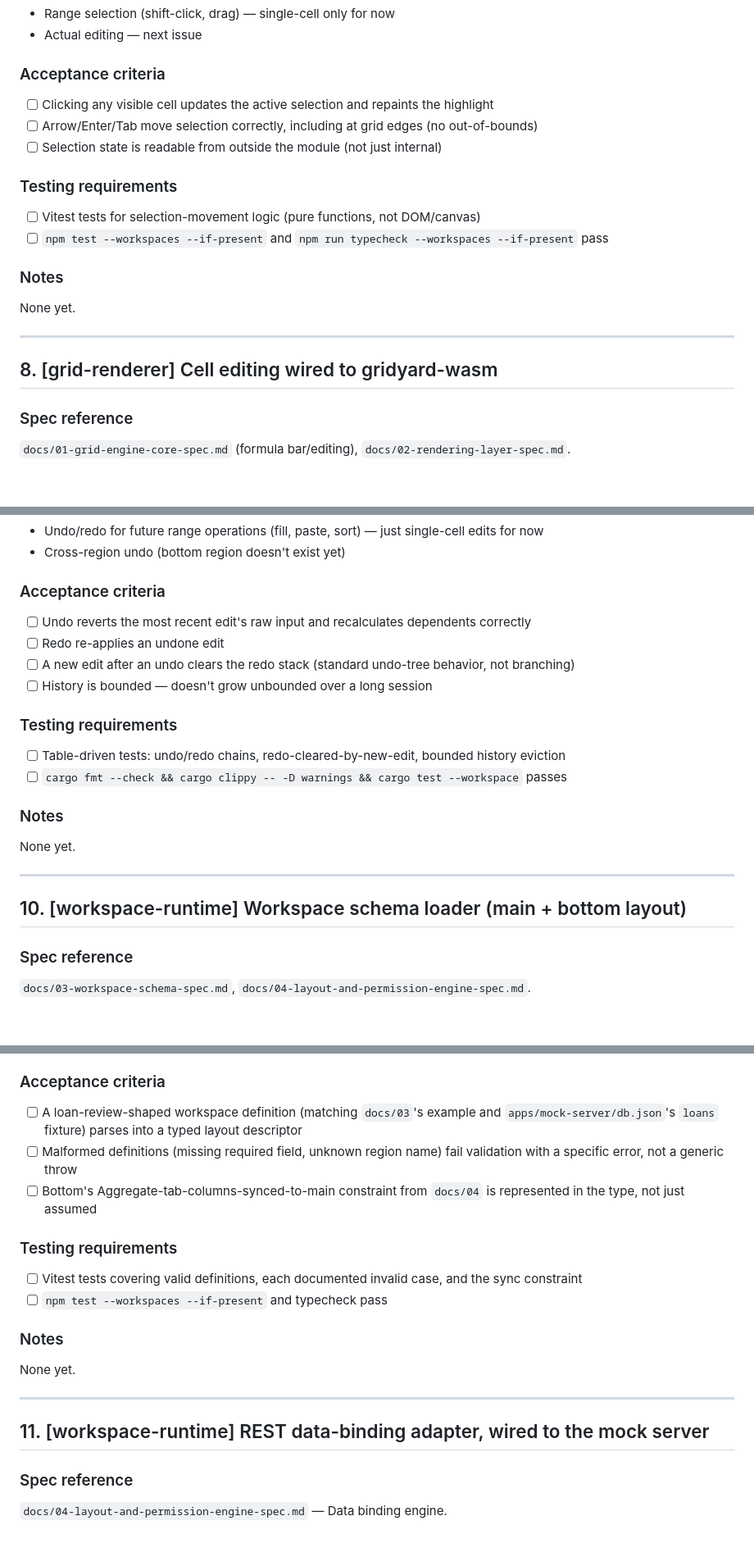
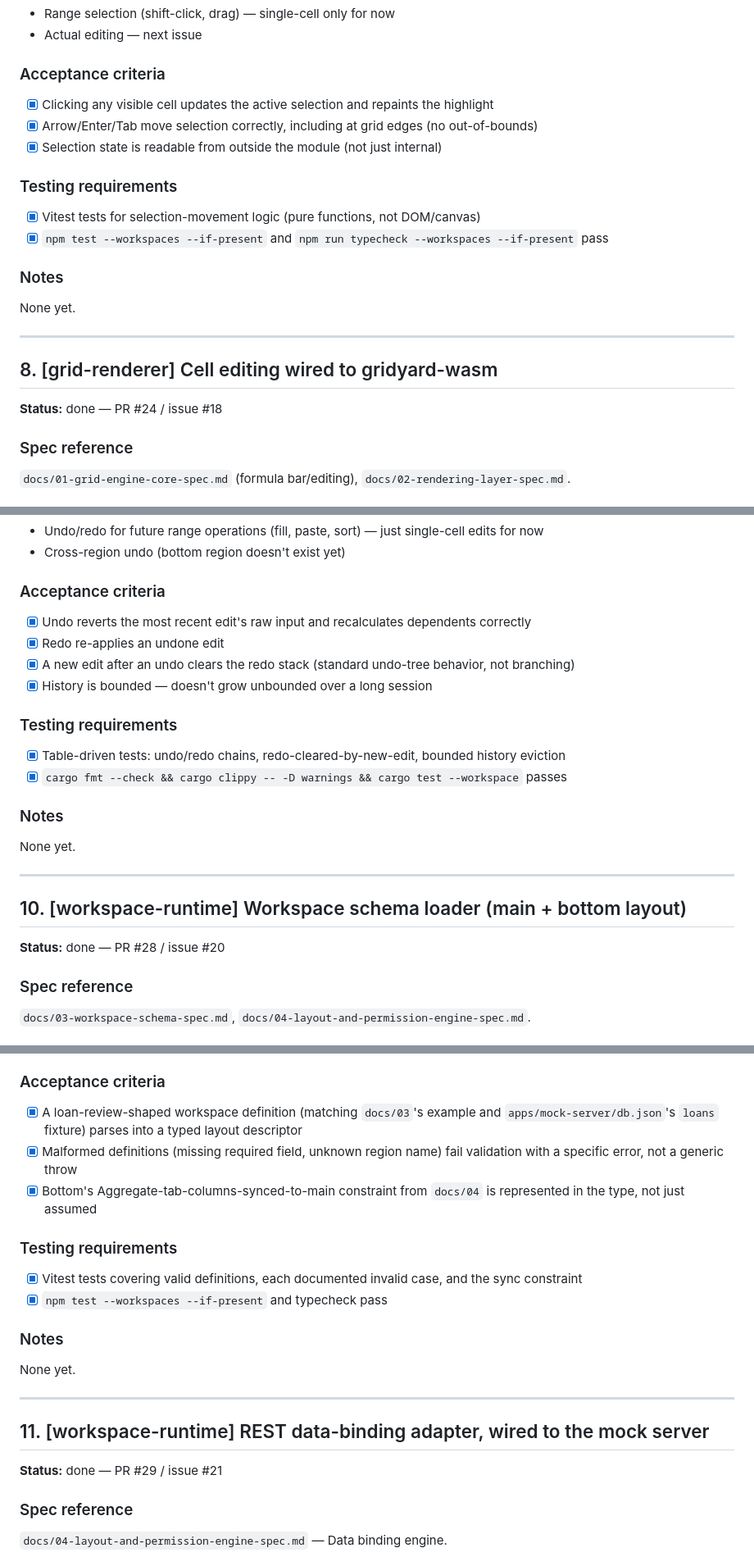
Before and after one commit to madmmas/gridyard, a Markdown page: docs/ISSUES/ISSUES_BATCH_02.md, 3 parts joined by grey strips. Shown at 82% size. Rendered like a GitHub page.

```diff
--- a/docs/ISSUES/ISSUES_BATCH_02.md
+++ b/docs/ISSUES/ISSUES_BATCH_02.md
@@ -42,13 +45,13 @@ layer, before editing.
 - Actual editing — next issue
 
 ### Acceptance criteria
-- [ ] Clicking any visible cell updates the active selection and repaints the highlight
-- [ ] Arrow/Enter/Tab move selection correctly, including at grid edges (no out-of-bounds)
-- [ ] Selection state is readable from outside the module (not just internal)
+- [x] Clicking any visible cell updates the active selection and repaints the highlight
+- [x] Arrow/Enter/Tab move selection correctly, including at grid edges (no out-of-bounds)
+- [x] Selection state is readable from outside the module (not just internal)
 
 ### Testing requirements
-- [ ] Vitest tests for selection-movement logic (pure functions, not DOM/canvas)
-- [ ] `npm test --workspaces --if-present` and `npm run typecheck --workspaces --if-present` pass
+- [x] Vitest tests for selection-movement logic (pure functions, not DOM/canvas)
+- [x] `npm test --workspaces --if-present` and `npm run typecheck --workspaces --if-present` pass
 
 ### Notes
 None yet.
@@ -56,6 +59,8 @@ None yet.
 ---
 
 ## 8. [grid-renderer] Cell editing wired to gridyard-wasm
+
+**Status:** done — PR #24 / issue #18
 
 ### Spec reference
 `docs/01-grid-engine-core-spec.md` (formula bar/editing), `docs/02-rendering-layer-spec.md`.
@@ -115,14 +122,14 @@ edit events, there's something concrete to make undoable.
 - Cross-region undo (bottom region doesn't exist yet)
 
 ### Acceptance criteria
-- [ ] Undo reverts the most recent edit's raw input and recalculates dependents correctly
-- [ ] Redo re-applies an undone edit
-- [ ] A new edit after an undo clears the redo stack (standard undo-tree behavior, not branching)
-- [ ] History is bounded — doesn't grow unbounded over a long session
+- [x] Undo reverts the most recent edit's raw input and recalculates dependents correctly
+- [x] Redo re-applies an undone edit
+- [x] A new edit after an undo clears the redo stack (standard undo-tree behavior, not branching)
+- [x] History is bounded — doesn't grow unbounded over a long session
 
 ### Testing requirements
-- [ ] Table-driven tests: undo/redo chains, redo-cleared-by-new-edit, bounded history eviction
-- [ ] `cargo fmt --check && cargo clippy -- -D warnings && cargo test --workspace` passes
+- [x] Table-driven tests: undo/redo chains, redo-cleared-by-new-edit, bounded history eviction
+- [x] `cargo fmt --check && cargo clippy -- -D warnings && cargo test --workspace` passes
 
 ### Notes
 None yet.
@@ -130,6 +137,8 @@ None yet.
 ---
 
 ## 10. [workspace-runtime] Workspace schema loader (main + bottom layout)
+
+**Status:** done — PR #28 / issue #20
 
 ### Spec reference
 `docs/03-workspace-schema-spec.md`, `docs/04-layout-and-permission-engine-spec.md`.
@@ -152,13 +161,13 @@ permissions yet, no data binding yet — just the shape of the layout.
 - Data binding adapters — issue #11
 
 ### Acceptance criteria
-- [ ] A loan-review-shaped workspace definition (matching `docs/03`'s example and `apps/mock-server/db.json`'s `loans` fixture) parses into a typed layout descriptor
-- [ ] Malformed definitions (missing required field, unknown region name) fail validation with a specific error, not a generic throw
-- [ ] Bottom's Aggregate-tab-columns-synced-to-main constraint from `docs/04` is represented in the type, not just assumed
+- [x] A loan-review-shaped workspace definition (matching `docs/03`'s example and `apps/mock-server/db.json`'s `loans` fixture) parses into a typed layout descriptor
+- [x] Malformed definitions (missing required field, unknown region name) fail validation with a specific error, not a generic throw
+- [x] Bottom's Aggregate-tab-columns-synced-to-main constraint from `docs/04` is represented in the type, not just assumed
 
 ### Testing requirements
-- [ ] Vitest tests covering valid definitions, each documented invalid case, and the sync constraint
-- [ ] `npm test --workspaces --if-present` and typecheck pass
+- [x] Vitest tests covering valid definitions, each documented invalid case, and the sync constraint
+- [x] `npm test --workspaces --if-present` and typecheck pass
 
 ### Notes
 None yet.
@@ -166,6 +175,8 @@ None yet.
 ---
 
 ## 11. [workspace-runtime] REST data-binding adapter, wired to the mock server
+
+**Status:** done — PR #29 / issue #21
 
 ### Spec reference
 `docs/04-layout-and-permission-engine-spec.md` — Data binding engine.
```
Also changed, not shown: other parts of docs/ISSUES/ISSUES_BATCH_02.md (+44 -33 lines).
